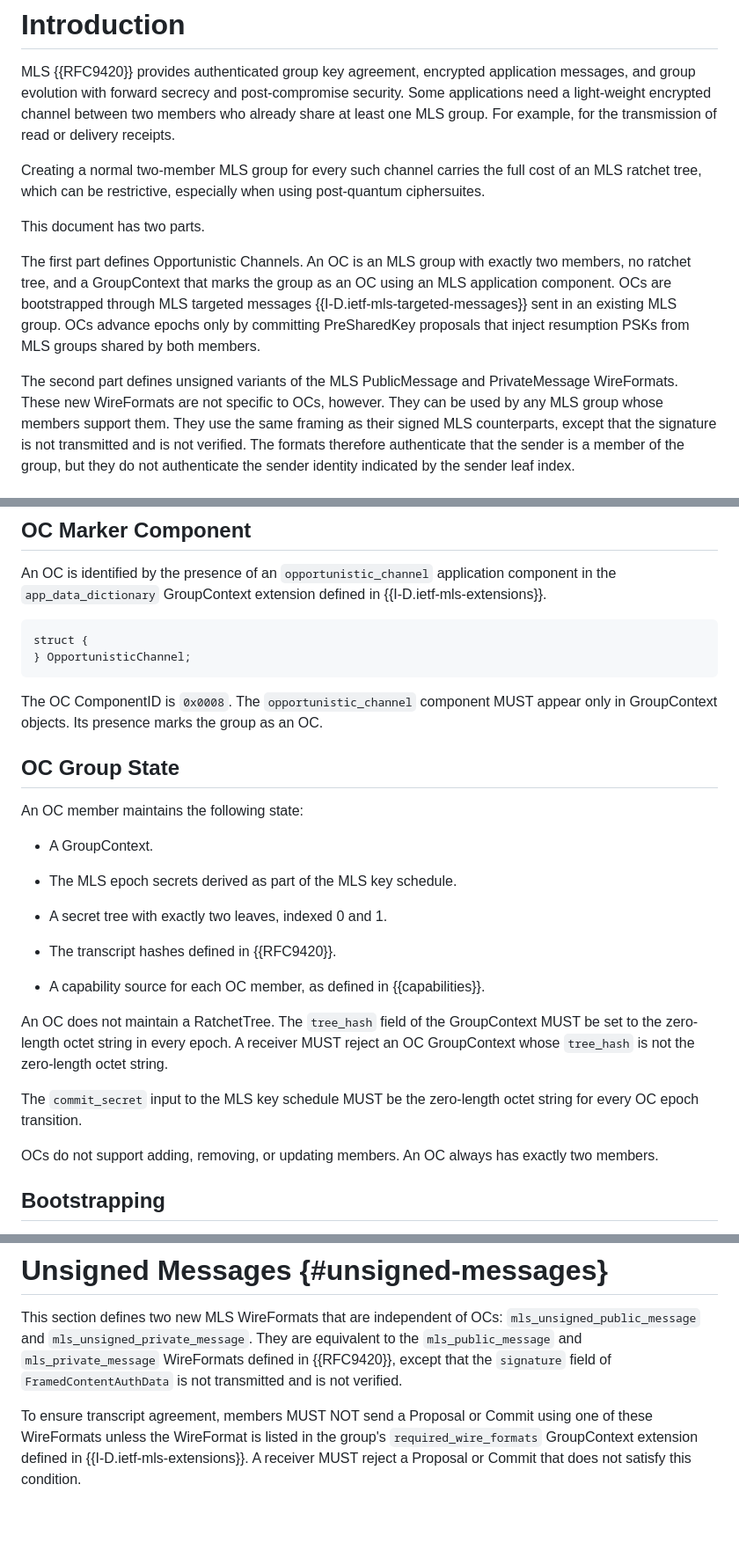
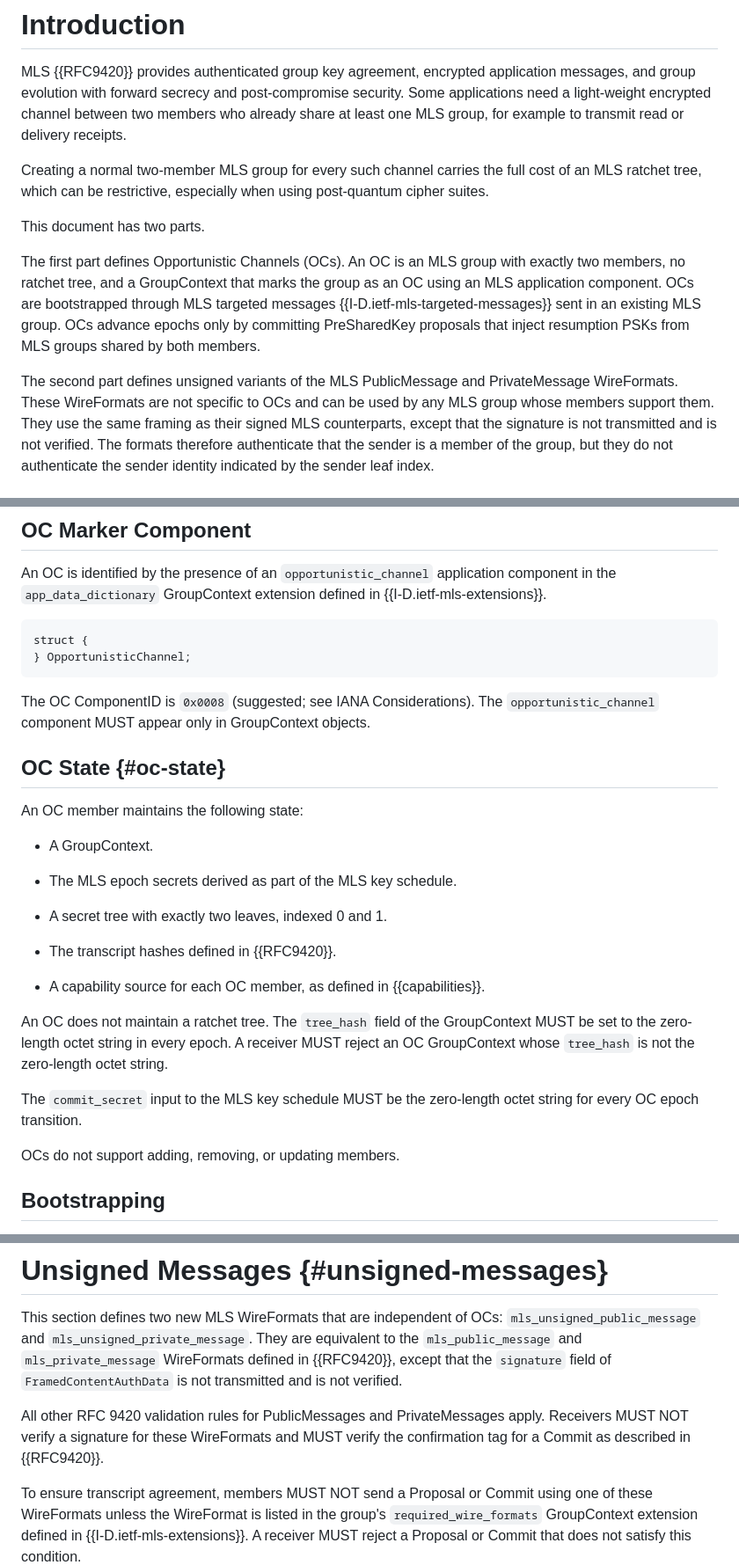
Before and after one commit to kkohbrok/draft-kohbrok-mls-opportunistic-channels, a Markdown page: draft-kohbrok-mls-opportunistic-channels.md, 3 parts joined by grey strips. Shown at 88% size. GitHub-like rendering; blank space fills up the shorter version.

```diff
--- a/draft-kohbrok-mls-opportunistic-channels.md
+++ b/draft-kohbrok-mls-opportunistic-channels.md
@@ -63,16 +63,16 @@ of opportunistic channels and can be used in regular MLS groups.
 MLS {{RFC9420}} provides authenticated group key agreement, encrypted
 application messages, and group evolution with forward secrecy and
 post-compromise security.  Some applications need a light-weight encrypted
-channel between two members who already share at least one MLS group. For
-example, for the transmission of read or delivery receipts.
+channel between two members who already share at least one MLS group, for
+example to transmit read or delivery receipts.
 
 Creating a normal two-member MLS group for every such channel carries the full
 cost of an MLS ratchet tree, which can be restrictive, especially when using
-post-quantum ciphersuites.
+post-quantum cipher suites.
 
 This document has two parts.
 
-The first part defines Opportunistic Channels.  An OC is an MLS group with
+The first part defines Opportunistic Channels (OCs).  An OC is an MLS group with
 exactly two members, no ratchet tree, and a GroupContext that marks the group as
 an OC using an MLS application component.  OCs are bootstrapped through MLS
 targeted messages {{I-D.ietf-mls-targeted-messages}} sent in an existing MLS
@@ -80,8 +80,8 @@ group.  OCs advance epochs only by committing PreSharedKey proposals that inject
 resumption PSKs from MLS groups shared by both members.
 
 The second part defines unsigned variants of the MLS PublicMessage and
-PrivateMessage WireFormats. These new WireFormats are not specific to OCs,
-however. They can be used by any MLS group whose members support them.  They
+PrivateMessage WireFormats. These WireFormats are not specific to OCs and can
+be used by any MLS group whose members support them.  They
 use the same framing as their signed MLS counterparts, except that the
 signature is not transmitted and is not verified.  The formats therefore
 authenticate that the sender is a member of the group, but they do not
@@ -120,10 +121,10 @@ struct {
 } OpportunisticChannel;
 ~~~
 
-The OC ComponentID is `0x0008`.  The `opportunistic_channel` component MUST
-appear only in GroupContext objects.  Its presence marks the group as an OC.
+The OC ComponentID is `0x0008` (suggested; see IANA Considerations).  The
+`opportunistic_channel` component MUST appear only in GroupContext objects.
 
-## OC Group State
+## OC State {#oc-state}
 
 An OC member maintains the following state:
 
@@ -137,7 +138,7 @@ An OC member maintains the following state:
 
 * A capability source for each OC member, as defined in {{capabilities}}.
 
-An OC does not maintain a RatchetTree.  The `tree_hash` field of the
+An OC does not maintain a ratchet tree.  The `tree_hash` field of the
 GroupContext MUST be set to the zero-length octet string in every epoch.  A
 receiver MUST reject an OC GroupContext whose `tree_hash` is not the
 zero-length octet string.
@@ -145,8 +146,7 @@ zero-length octet string.
 The `commit_secret` input to the MLS key schedule MUST be the zero-length octet
 string for every OC epoch transition.
 
-OCs do not support adding, removing, or updating members.  An OC always has
-exactly two members.
+OCs do not support adding, removing, or updating members.
 
 ## Bootstrapping
 
@@ -292,6 +292,10 @@ equivalent to the `mls_public_message` and `mls_private_message` WireFormats
 defined in {{RFC9420}}, except that the `signature` field of
 `FramedContentAuthData` is not transmitted and is not verified.
 
+All other RFC 9420 validation rules for PublicMessages and PrivateMessages
+apply.  Receivers MUST NOT verify a signature for these WireFormats and MUST
+verify the confirmation tag for a Commit as described in {{RFC9420}}.
+
 To ensure transcript agreement, members MUST NOT send a Proposal or Commit using
 one of these WireFormats unless the WireFormat is listed in the group's
 `required_wire_formats` GroupContext extension defined in
```
Also changed, not shown: other parts of draft-kohbrok-mls-opportunistic-channels.md (+25 -41 lines).
